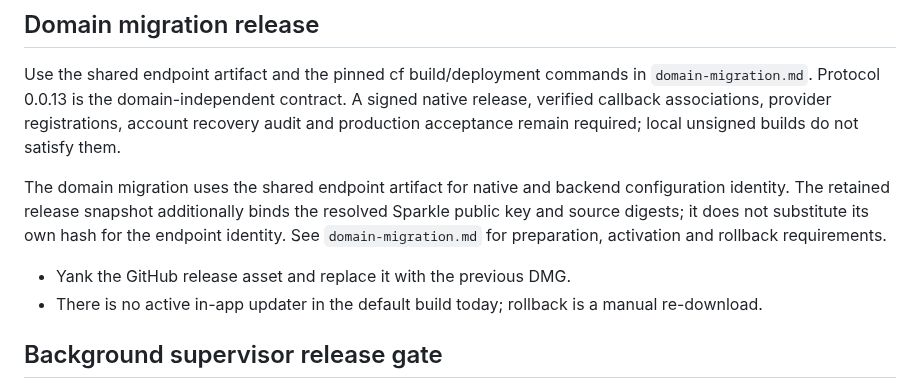
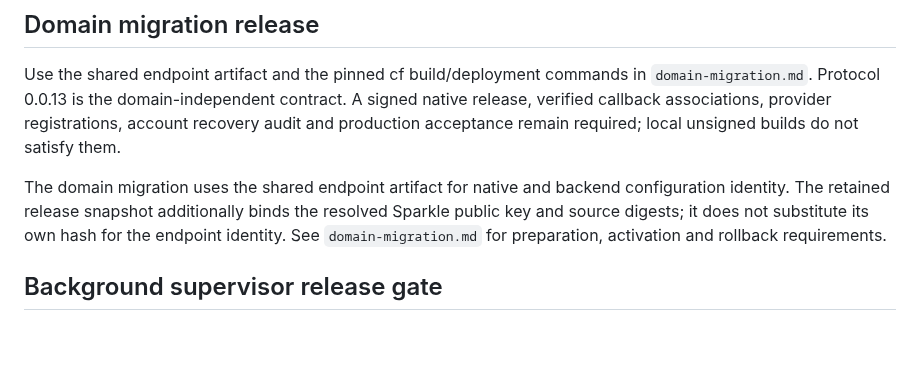
Before and after one commit to TheHypertextStudio/curfew, a Markdown page: Documentation/RELEASE.md, the part around the change. Drawn GitHub-style; blank space fills up the shorter version.

Commit message:
docs(enforcement): Keep supervisor rollback guidance current
Remove stale rollback text from the recovered branch. The current app
uses Sparkle, and background recovery must be unregistered before a
rollback preserves the user's settings and runtime grants.

Co-authored-by: Codex <noreply@openai.com>

```diff
--- a/Documentation/RELEASE.md
+++ b/Documentation/RELEASE.md
@@ -713,10 +713,6 @@ Use the shared endpoint artifact and the pinned cf build/deployment commands in
 
 The domain migration uses the shared endpoint artifact for native and backend configuration identity. The retained release snapshot additionally binds the resolved Sparkle public key and source digests; it does not substitute its own hash for the endpoint identity. See `domain-migration.md` for preparation, activation and rollback requirements.
 
-- Yank the GitHub release asset and replace it with the previous DMG.
-- There is no active in-app updater in the default build today; rollback is a
-  manual re-download.
-
 
 ## Background supervisor release gate
 
```
